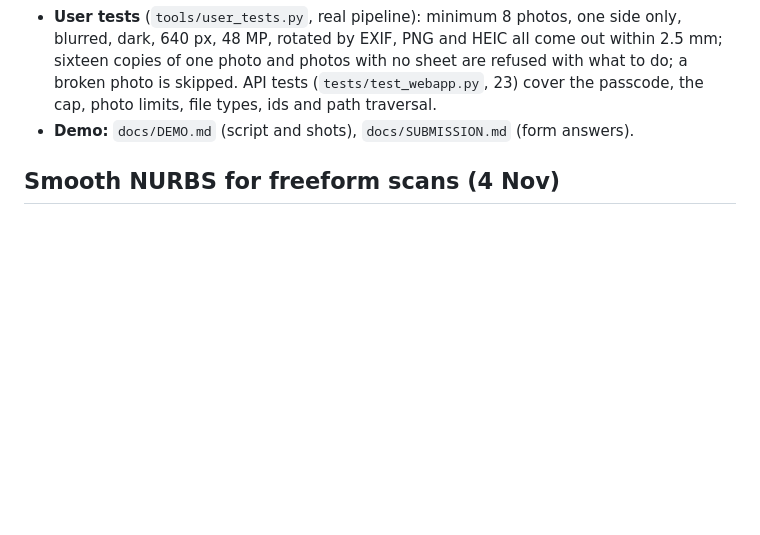
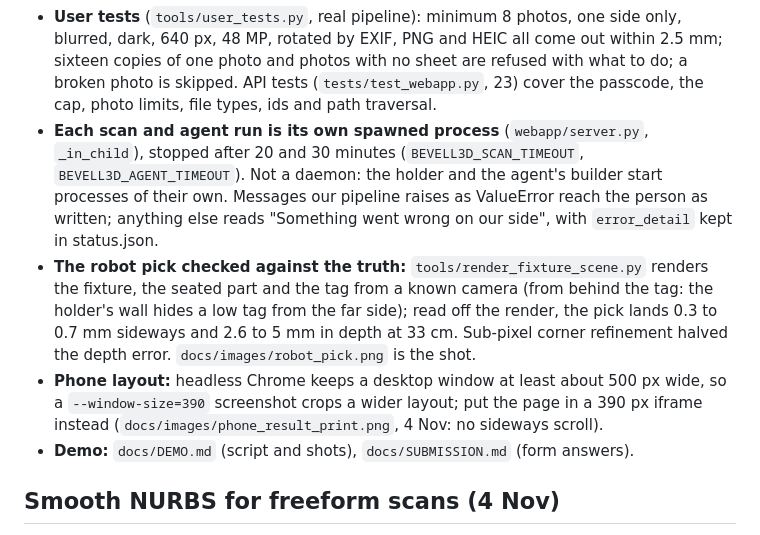
Before and after one commit to snowcodeer/bevell-3d, a Markdown page: AGENTS.md, the part around the change. GitHub-like rendering; blank space fills up the shorter version.

Commit message:
Phone layout checked at 390 px; one shrinkable column per screen; notes
The result and print screens fit a 390 px viewport with no sideways
scroll (checked in an iframe: headless Chrome will not make a desktop
window that narrow). Each screen is pinned to one column that may shrink,
as a guard. AGENTS.md: per-scan processes, the rendered pick check and how
to check the phone layout.

```diff
--- a/AGENTS.md
+++ b/AGENTS.md
@@ -320,6 +320,19 @@ The models are in `out/bench/gso/`, and each object's results are in `out/bench/
   sixteen copies of one photo and photos with no sheet are refused with what to do; a broken
   photo is skipped. API tests (`tests/test_webapp.py`, 23) cover the passcode, the cap, photo
   limits, file types, ids and path traversal.
+- **Each scan and agent run is its own spawned process** (`webapp/server.py`, `_in_child`),
+  stopped after 20 and 30 minutes (`BEVELL3D_SCAN_TIMEOUT`, `BEVELL3D_AGENT_TIMEOUT`). Not a
+  daemon: the holder and the agent's builder start processes of their own. Messages our
+  pipeline raises as ValueError reach the person as written; anything else reads "Something
+  went wrong on our side", with `error_detail` kept in status.json.
+- **The robot pick checked against the truth:** `tools/render_fixture_scene.py` renders the
+  fixture, the seated part and the tag from a known camera (from behind the tag: the holder's
+  wall hides a low tag from the far side); read off the render, the pick lands 0.3 to 0.7 mm
+  sideways and 2.6 to 5 mm in depth at 33 cm. Sub-pixel corner refinement halved the depth
+  error. `docs/images/robot_pick.png` is the shot.
+- **Phone layout:** headless Chrome keeps a desktop window at least about 500 px wide, so a
+  `--window-size=390` screenshot crops a wider layout; put the page in a 390 px iframe instead
+  (`docs/images/phone_result_print.png`, 4 Nov: no sideways scroll).
 - **Demo:** `docs/DEMO.md` (script and shots), `docs/SUBMISSION.md` (form answers).
 
 ## Smooth NURBS for freeform scans (4 Nov)
```
Also changed, not shown: docs/images/phone_result_print.png (added), 1 other file.
